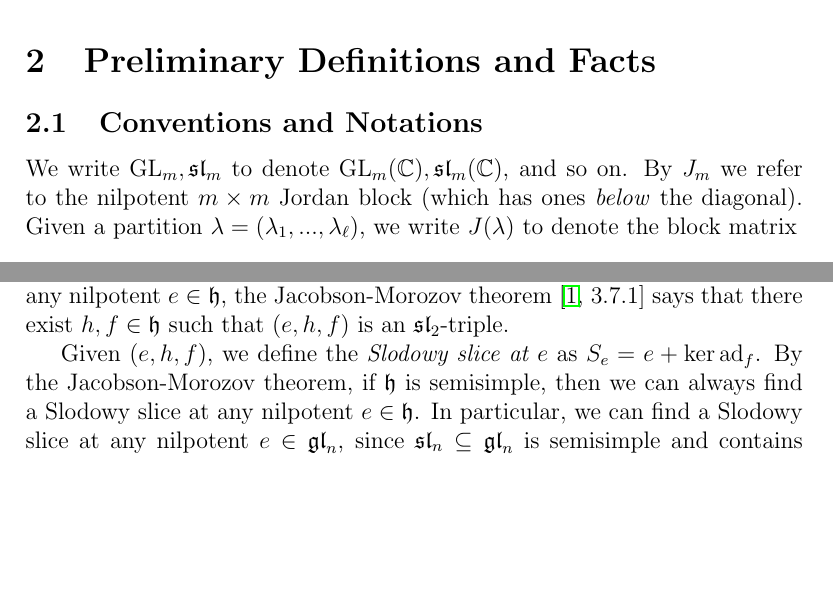
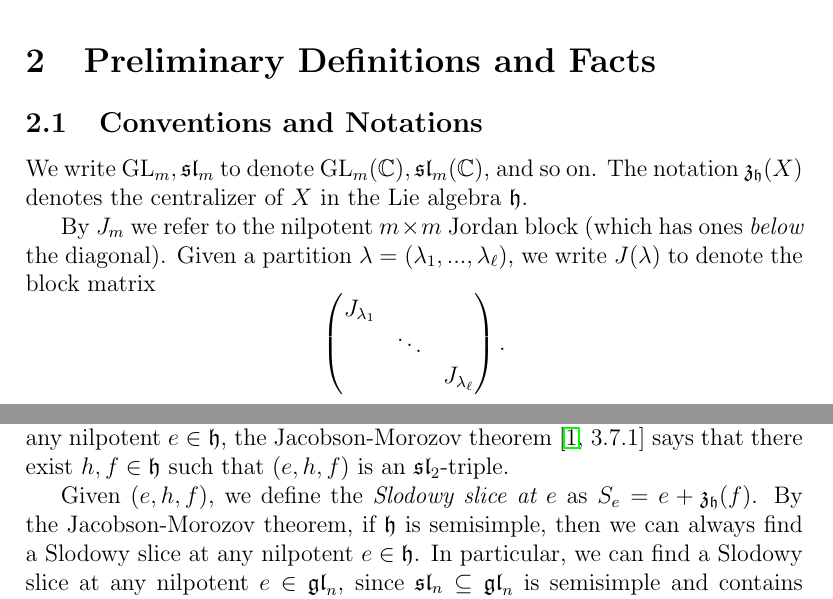
Before and after one commit to OwenConoly/springer, a LaTeX paper (paper.tex): two parts of pages 5 and 7 of 32, joined at a grey line, cut so that both start at the same text, the shorter picture padded with empty space. Compiled offline with pdfLaTeX.

Commit message:
centralizer notation

```diff
--- a/paper.tex
+++ b/paper.tex
@@ -158,7 +158,8 @@ Thank you also to the organizers of the MIT math department's UROP+ program, and
 \section{Preliminary Definitions and Facts}\label{prelim}
 \subsection{Conventions and Notations}
 We write \(\GL_m, \spl_m\) to denote \(\GL_m(\mathbb{C}), \spl_m(\mathbb{C})\), and so on.
-By \(J_m\) we refer to the nilpotent \(m \times m\) Jordan block (which has ones \emph{below} the diagonal).
+The notation \(\mathfrak{z}_\mathfrak{h}(X)\) denotes the centralizer of \(X\) in the Lie algebra \(\mathfrak{h}\).
+\par By \(J_m\) we refer to the nilpotent \(m \times m\) Jordan block (which has ones \emph{below} the diagonal).
 Given a partition \(\lambda = (\lambda_1, ..., \lambda_\ell)\), we write \(J(\lambda)\) to denote the block matrix
 \[\begin{pmatrix}
     J_{\lambda_1} \\
@@ -206,12 +207,11 @@ Thus, we may write the Springer fiber at \(X\) in terms of flags, as
 \end{theorem}
 
 \subsection{Slodowy Slices}
-
 A basis for \(\spl_2\) is
 \[e' := \begin{pmatrix}0 & 1 \\ 0 & 0 \\\end{pmatrix}, h' := \begin{pmatrix}1 & 0 \\0 & -1\end{pmatrix}, f' := \begin{pmatrix}0 & 0 \\1 & 0\end{pmatrix}.\]
 Given a Lie algebra \(\mathfrak{h}\) and a homomorphism \(\phi : \spl_2 \to \mathfrak{h}\) sending \((e', h', f')\) to \((e, h, f)\), we say that \((e, h, f)\) is an \emph{\(\spl_2\)-triple}.
 If \(\mathfrak{h}\) is semisimple, then given any nilpotent \(e \in \mathfrak{h}\), the Jacobson-Morozov theorem \cite[3.7.1]{ehf} says that there exist \(h, f \in \mathfrak{h}\) such that \((e, h, f)\) is an \(\spl_2\)-triple.
-\par Given \((e, h, f)\), we define the \emph{Slodowy slice at \(e\)} as \(S_e = e + \ker \ad_f\).
+\par Given \((e, h, f)\), we define the \emph{Slodowy slice at \(e\)} as \(S_e = e + \mathfrak{z}_\mathfrak{h}(f)\).
 By the Jacobson-Morozov theorem, if \(\mathfrak{h}\) is semisimple, then we can always find a Slodowy slice at any nilpotent \(e \in \mathfrak{h}\).
 In particular, we can find a Slodowy slice at any nilpotent \(e \in \gl_n\), since \(\spl_n \subseteq \gl_n\) is semisimple and contains every nilpotent element of \(\gl_n\).
 
```
Also changed, not shown: paper.pdf, paper.tex (2 more changed lines).
